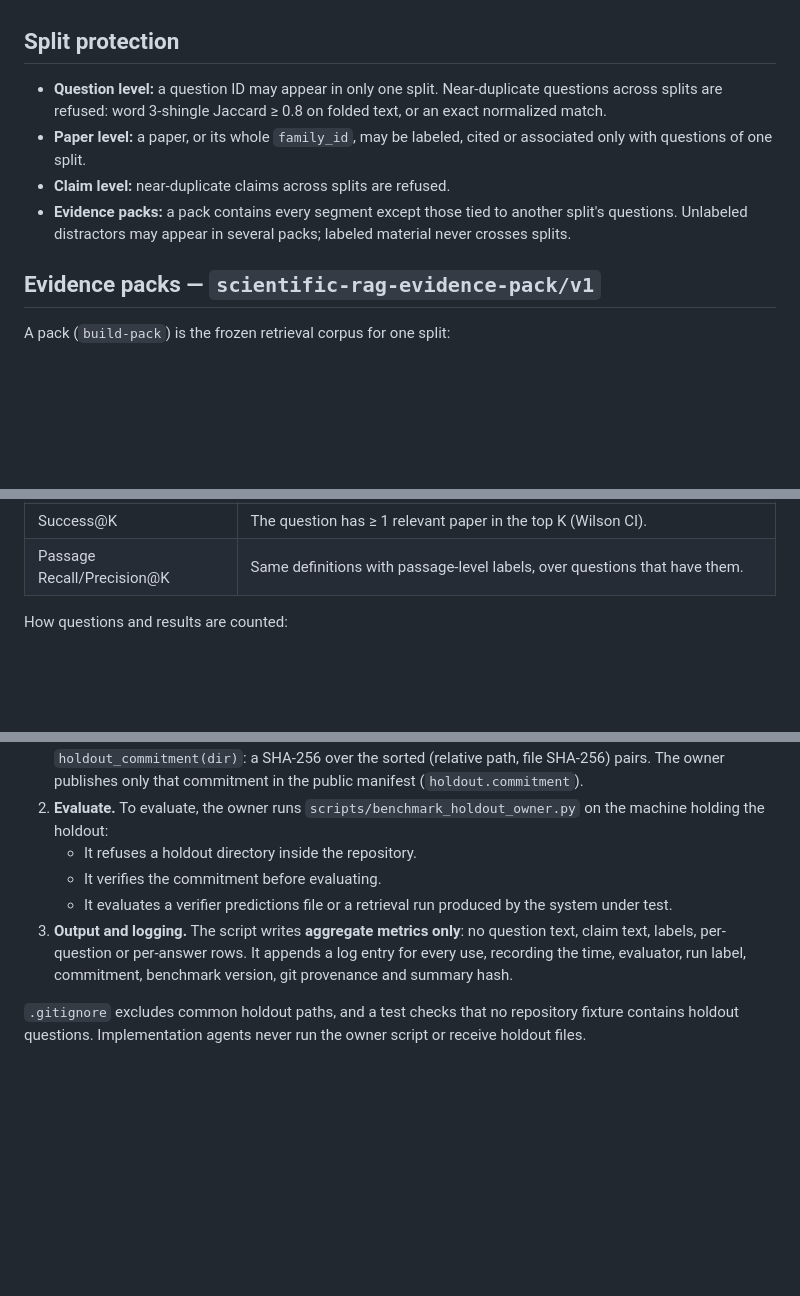
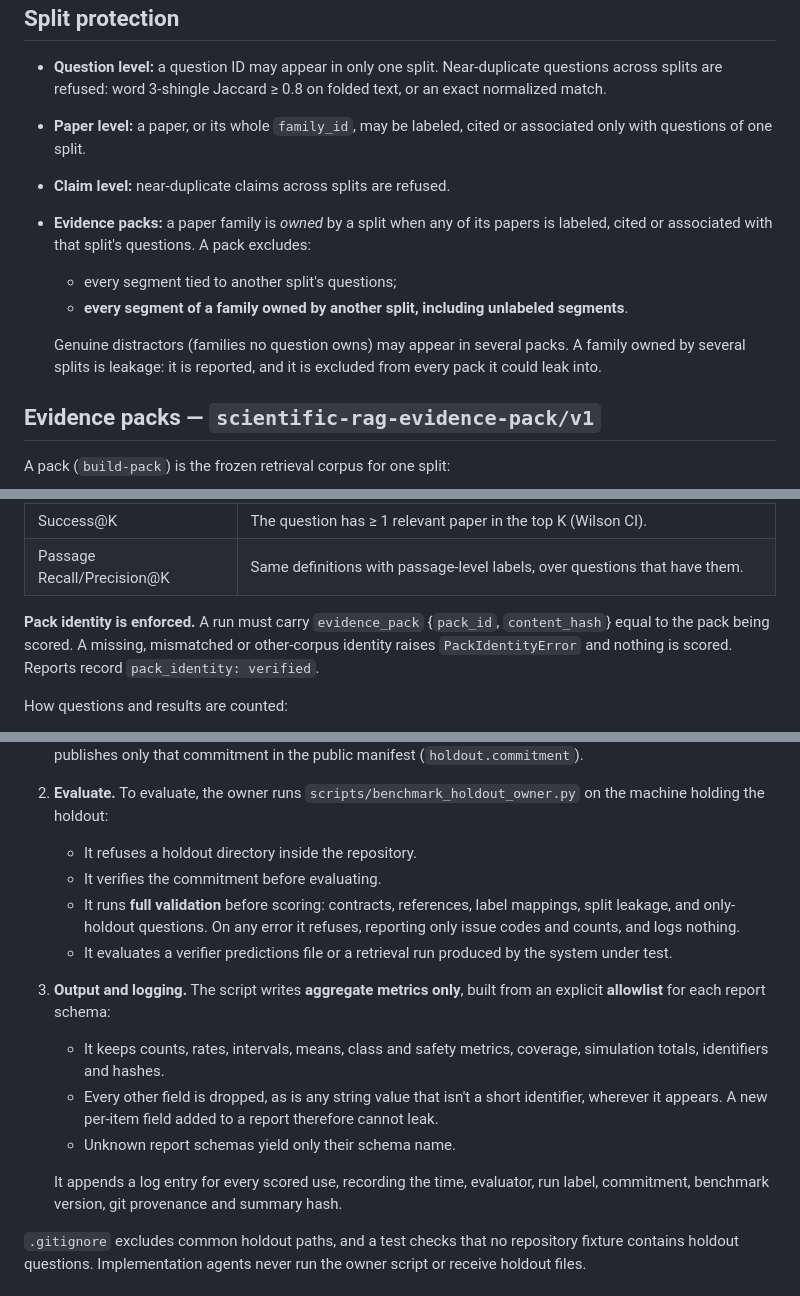
Before and after one commit to shay-dan/scientific-rag, a Markdown page: cost-aware-pipeline/docs/benchmark-integration.md, 3 parts joined by grey strips. Drawn GitHub-style; blank space fills up the shorter version.

Commit message:
R6A review: document pack ownership, pack identity and holdout validation/allowlist
The documentation edit failed to apply in the previous commit; this adds it.

Co-Authored-By: Claude Opus 5.5 <noreply@anthropic.com>
Claude-Session: https://claude.ai/code/session_01QDc8iXF9uVo1SKA5WLYAUJ

```diff
--- a/cost-aware-pipeline/docs/benchmark-integration.md
+++ b/cost-aware-pipeline/docs/benchmark-integration.md
@@ -90,9 +90,14 @@ model-generated and unreviewed labels stay provisional.
 - **Paper level:** a paper, or its whole `family_id`, may be labeled, cited or associated
   only with questions of one split.
 - **Claim level:** near-duplicate claims across splits are refused.
-- **Evidence packs:** a pack contains every segment except those tied to another split's
-  questions. Unlabeled distractors may appear in several packs; labeled material never
-  crosses splits.
+- **Evidence packs:** a paper family is *owned* by a split when any of its papers is
+  labeled, cited or associated with that split's questions. A pack excludes:
+  - every segment tied to another split's questions;
+  - **every segment of a family owned by another split, including unlabeled segments**.
+
+  Genuine distractors (families no question owns) may appear in several packs. A family
+  owned by several splits is leakage: it is reported, and it is excluded from every pack
+  it could leak into.
 
 ## Evidence packs — `scientific-rag-evidence-pack/v1`
 
@@ -121,6 +126,11 @@ production retriever) or be imported from any system.
 | nDCG@K | Graded gain 2^grade − 1 with a log₂ discount, divided by the ideal DCG from the labels. |
 | Success@K | The question has ≥ 1 relevant paper in the top K (Wilson CI). |
 | Passage Recall/Precision@K | Same definitions with passage-level labels, over questions that have them. |
+
+**Pack identity is enforced.** A run must carry `evidence_pack` {`pack_id`,
+`content_hash`} equal to the pack being scored. A missing, mismatched or
+other-corpus identity raises `PackIdentityError` and nothing is scored. Reports record
+`pack_identity: verified`.
 
 How questions and results are counted:
 
@@ -184,12 +194,22 @@ The holdout never enters the repository or an implementation agent's workspace:
    machine holding the holdout:
    - It refuses a holdout directory inside the repository.
    - It verifies the commitment before evaluating.
+   - It runs **full validation** before scoring: contracts, references, label mappings,
+     split leakage, and only-holdout questions. On any error it refuses, reporting only
+     issue codes and counts, and logs nothing.
    - It evaluates a verifier predictions file or a retrieval run produced by the system
      under test.
-3. **Output and logging.** The script writes **aggregate metrics only**: no question
-   text, claim text, labels, per-question or per-answer rows. It appends a log entry
-   for every use, recording the time, evaluator, run label, commitment, benchmark
-   version, git provenance and summary hash.
+3. **Output and logging.** The script writes **aggregate metrics only**, built from an
+   explicit **allowlist** for each report schema:
+   - It keeps counts, rates, intervals, means, class and safety metrics, coverage,
+     simulation totals, identifiers and hashes.
+   - Every other field is dropped, as is any string value that isn't a short
+     identifier, wherever it appears. A new per-item field added to a report therefore
+     cannot leak.
+   - Unknown report schemas yield only their schema name.
+
+   It appends a log entry for every scored use, recording the time, evaluator, run
+   label, commitment, benchmark version, git provenance and summary hash.
 
 `.gitignore` excludes common holdout paths, and a test checks that no repository fixture
 contains holdout questions. Implementation agents never run the owner script or
```
